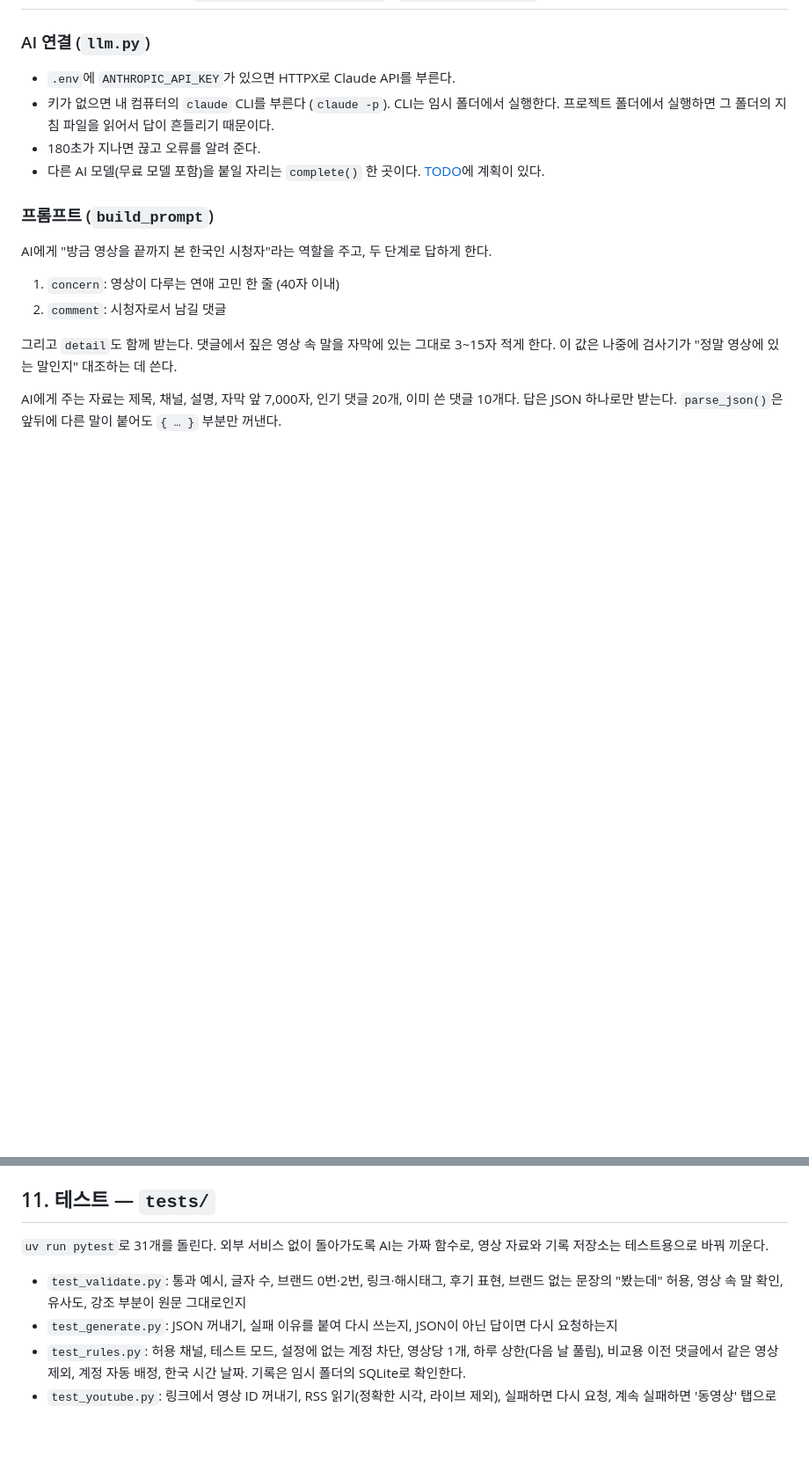
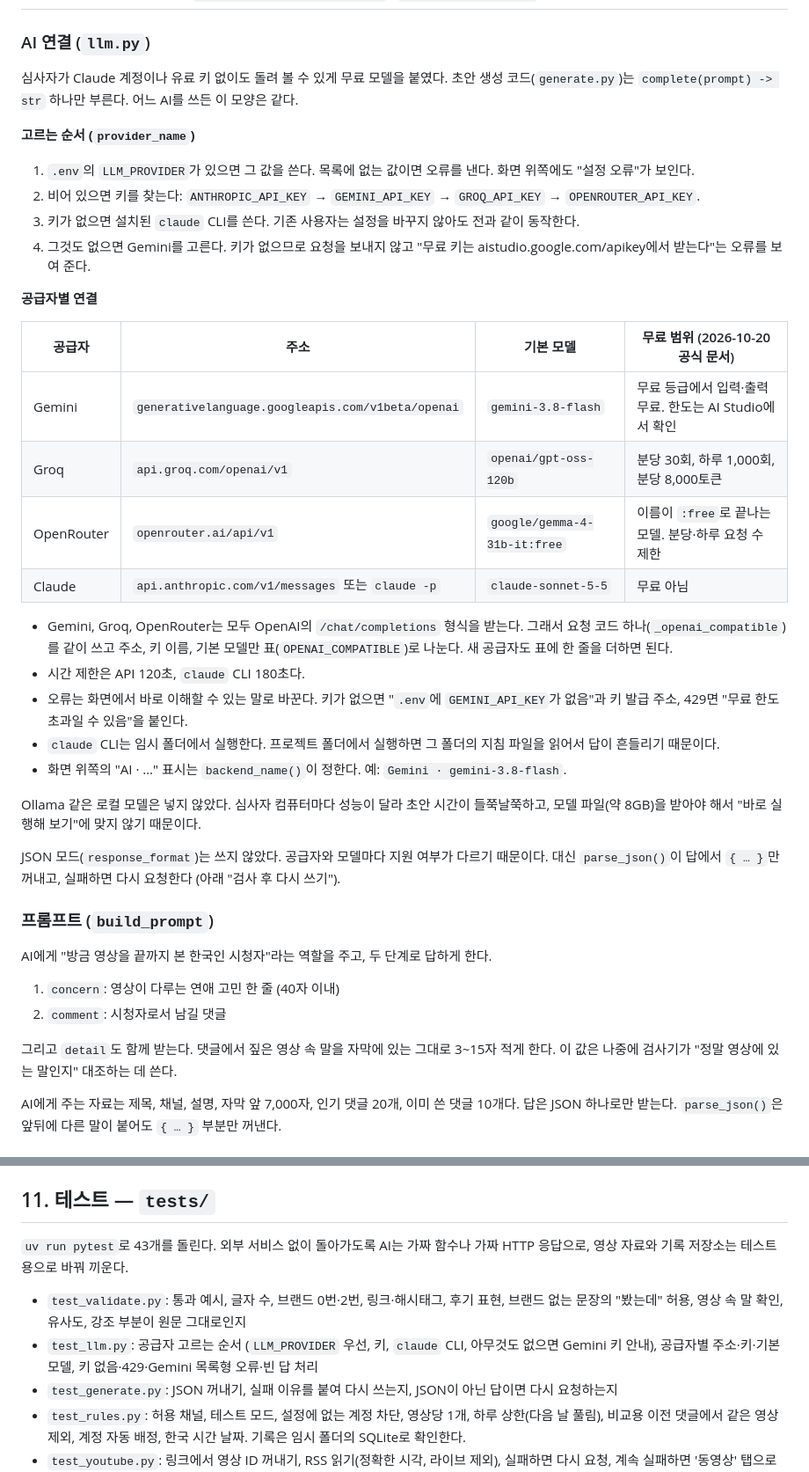
Before and after one commit to shAn-kor/yt-comment-agent, a Markdown page: docs/IMPLEMENTATION.md, 2 parts joined by grey strips. Shown at 88% size. GitHub-like rendering; blank space fills up the shorter version.

```diff
--- a/docs/IMPLEMENTATION.md
+++ b/docs/IMPLEMENTATION.md
@@ -78,10 +78,33 @@ FastAPI 서버 agent/server.py  ──  127.0.0.1:4310, 내 컴퓨터에서만
 
 ### AI 연결 (`llm.py`)
 
-- `.env`에 `ANTHROPIC_API_KEY`가 있으면 HTTPX로 Claude API를 부른다.
-- 키가 없으면 내 컴퓨터의 `claude` CLI를 부른다 (`claude -p`). CLI는 임시 폴더에서 실행한다. 프로젝트 폴더에서 실행하면 그 폴더의 지침 파일을 읽어서 답이 흔들리기 때문이다.
-- 180초가 지나면 끊고 오류를 알려 준다.
-- 다른 AI 모델(무료 모델 포함)을 붙일 자리는 `complete()` 한 곳이다. [TODO](../TODO.md)에 계획이 있다.
+심사자가 Claude 계정이나 유료 키 없이도 돌려 볼 수 있게 무료 모델을 붙였다. 초안 생성 코드(`generate.py`)는 `complete(prompt) -> str` 하나만 부른다. 어느 AI를 쓰든 이 모양은 같다.
+
+**고르는 순서 (`provider_name`)**
+
+1. `.env`의 `LLM_PROVIDER`가 있으면 그 값을 쓴다. 목록에 없는 값이면 오류를 낸다. 화면 위쪽에도 "설정 오류"가 보인다.
+2. 비어 있으면 키를 찾는다: `ANTHROPIC_API_KEY` → `GEMINI_API_KEY` → `GROQ_API_KEY` → `OPENROUTER_API_KEY`.
+3. 키가 없으면 설치된 `claude` CLI를 쓴다. 기존 사용자는 설정을 바꾸지 않아도 전과 같이 동작한다.
+4. 그것도 없으면 Gemini를 고른다. 키가 없으므로 요청을 보내지 않고 "무료 키는 aistudio.google.com/apikey에서 받는다"는 오류를 보여 준다.
+
+**공급자별 연결**
+
+| 공급자     | 주소                                              | 기본 모델                    | 무료 범위 (2026-10-20 공식 문서)                        |
+| ---------- | ------------------------------------------------- | ---------------------------- | ------------------------------------------------------- |
+| Gemini     | `generativelanguage.googleapis.com/v1beta/openai` | `gemini-3.8-flash`           | 무료 등급에서 입력·출력 무료. 한도는 AI Studio에서 확인 |
+| Groq       | `api.groq.com/openai/v1`                          | `openai/gpt-oss-120b`        | 분당 30회, 하루 1,000회, 분당 8,000토큰                 |
+| OpenRouter | `openrouter.ai/api/v1`                            | `google/gemma-4-31b-it:free` | 이름이 `:free`로 끝나는 모델. 분당·하루 요청 수 제한    |
+| Claude     | `api.anthropic.com/v1/messages` 또는 `claude -p`  | `claude-sonnet-5-5`          | 무료 아님                                               |
+
+- Gemini, Groq, OpenRouter는 모두 OpenAI의 `/chat/completions` 형식을 받는다. 그래서 요청 코드 하나(`_openai_compatible`)를 같이 쓰고 주소, 키 이름, 기본 모델만 표(`OPENAI_COMPATIBLE`)로 나눈다. 새 공급자도 표에 한 줄을 더하면 된다.
+- 시간 제한은 API 120초, `claude` CLI 180초다.
+- 오류는 화면에서 바로 이해할 수 있는 말로 바꾼다. 키가 없으면 "`.env`에 `GEMINI_API_KEY`가 없음"과 키 발급 주소, 429면 "무료 한도 초과일 수 있음"을 붙인다.
+- `claude` CLI는 임시 폴더에서 실행한다. 프로젝트 폴더에서 실행하면 그 폴더의 지침 파일을 읽어서 답이 흔들리기 때문이다.
+- 화면 위쪽의 "AI · …" 표시는 `backend_name()`이 정한다. 예: `Gemini · gemini-3.8-flash`.
+
+Ollama 같은 로컬 모델은 넣지 않았다. 심사자 컴퓨터마다 성능이 달라 초안 시간이 들쭉날쭉하고, 모델 파일(약 8GB)을 받아야 해서 "바로 실행해 보기"에 맞지 않기 때문이다.
+
+JSON 모드(`response_format`)는 쓰지 않았다. 공급자와 모델마다 지원 여부가 다르기 때문이다. 대신 `parse_json()`이 답에서 `{ … }`만 꺼내고, 실패하면 다시 요청한다 (아래 "검사 후 다시 쓰기").
 
 ### 프롬프트 (`build_prompt`)
 
@@ -219,9 +242,10 @@ FastAPI 앱이다. 요청 본문은 Pydantic 모델(`ResolveIn`, `DraftIn`, `Val
 
 ## 11. 테스트 — `tests/`
 
-`uv run pytest`로 31개를 돌린다. 외부 서비스 없이 돌아가도록 AI는 가짜 함수로, 영상 자료와 기록 저장소는 테스트용으로 바꿔 끼운다.
+`uv run pytest`로 43개를 돌린다. 외부 서비스 없이 돌아가도록 AI는 가짜 함수나 가짜 HTTP 응답으로, 영상 자료와 기록 저장소는 테스트용으로 바꿔 끼운다.
 
 - `test_validate.py`: 통과 예시, 글자 수, 브랜드 0번·2번, 링크·해시태그, 후기 표현, 브랜드 없는 문장의 "봤는데" 허용, 영상 속 말 확인, 유사도, 강조 부분이 원문 그대로인지
+- `test_llm.py`: 공급자 고르는 순서 (`LLM_PROVIDER` 우선, 키, `claude` CLI, 아무것도 없으면 Gemini 키 안내), 공급자별 주소·키·기본 모델, 키 없음·429·Gemini 목록형 오류·빈 답 처리
 - `test_generate.py`: JSON 꺼내기, 실패 이유를 붙여 다시 쓰는지, JSON이 아닌 답이면 다시 요청하는지
 - `test_rules.py`: 허용 채널, 테스트 모드, 설정에 없는 계정 차단, 영상당 1개, 하루 상한(다음 날 풀림), 비교용 이전 댓글에서 같은 영상 제외, 계정 자동 배정, 한국 시간 날짜. 기록은 임시 폴더의 SQLite로 확인한다.
 - `test_youtube.py`: 링크에서 영상 ID 꺼내기, RSS 읽기(정확한 시각, 라이브 제외), 실패하면 다시 요청, 계속 실패하면 '동영상' 탭으로 넘어가기, 둘 다 실패하면 두 이유를 함께 알리기
```
Also changed, not shown: other parts of docs/IMPLEMENTATION.md (+1 -1 lines), README.md (+32 -8 lines).
